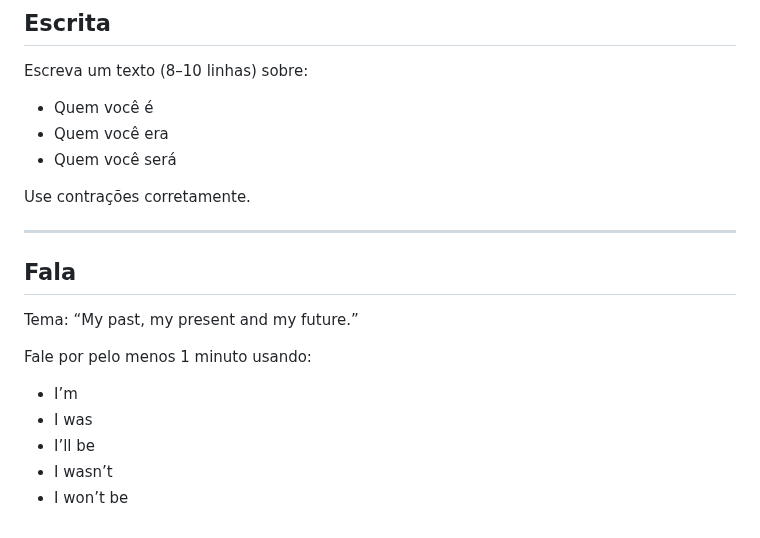
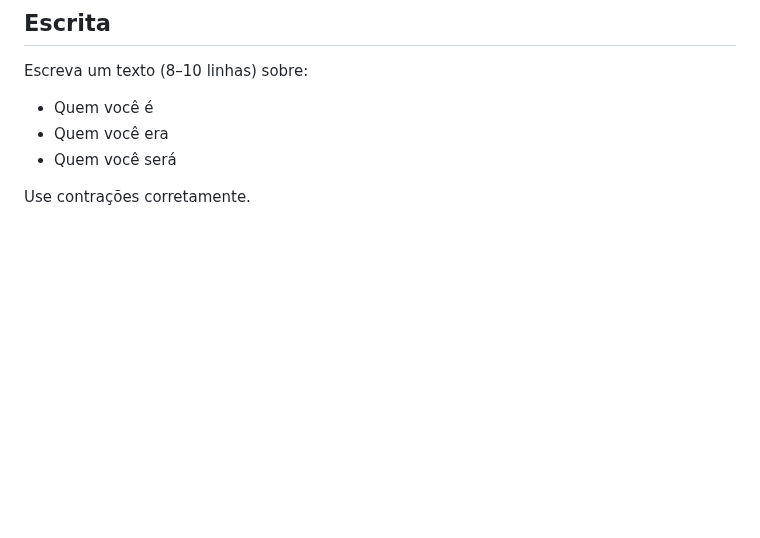
Before and after one commit to vmplayer/TDS-Senac, a Markdown page: UC5/aulas/Verb To Be.md, the part around the change. GitHub-like rendering; blank space fills up the shorter version.

Commit message:
Remove unnecessary lines and retain contraction note
This is just a update, based on the official repository.

```diff
--- a/UC5/aulas/Verb To Be.md
+++ b/UC5/aulas/Verb To Be.md
@@ -272,16 +272,3 @@ Escreva um texto (8–10 linhas) sobre:
 - Quem você será
 
 Use contrações corretamente.
-
----
-
-## Fala
-
-Tema: “My past, my present and my future.”
-
-Fale por pelo menos 1 minuto usando:
-- I’m
-- I was
-- I’ll be
-- I wasn’t
-- I won’t be
```
